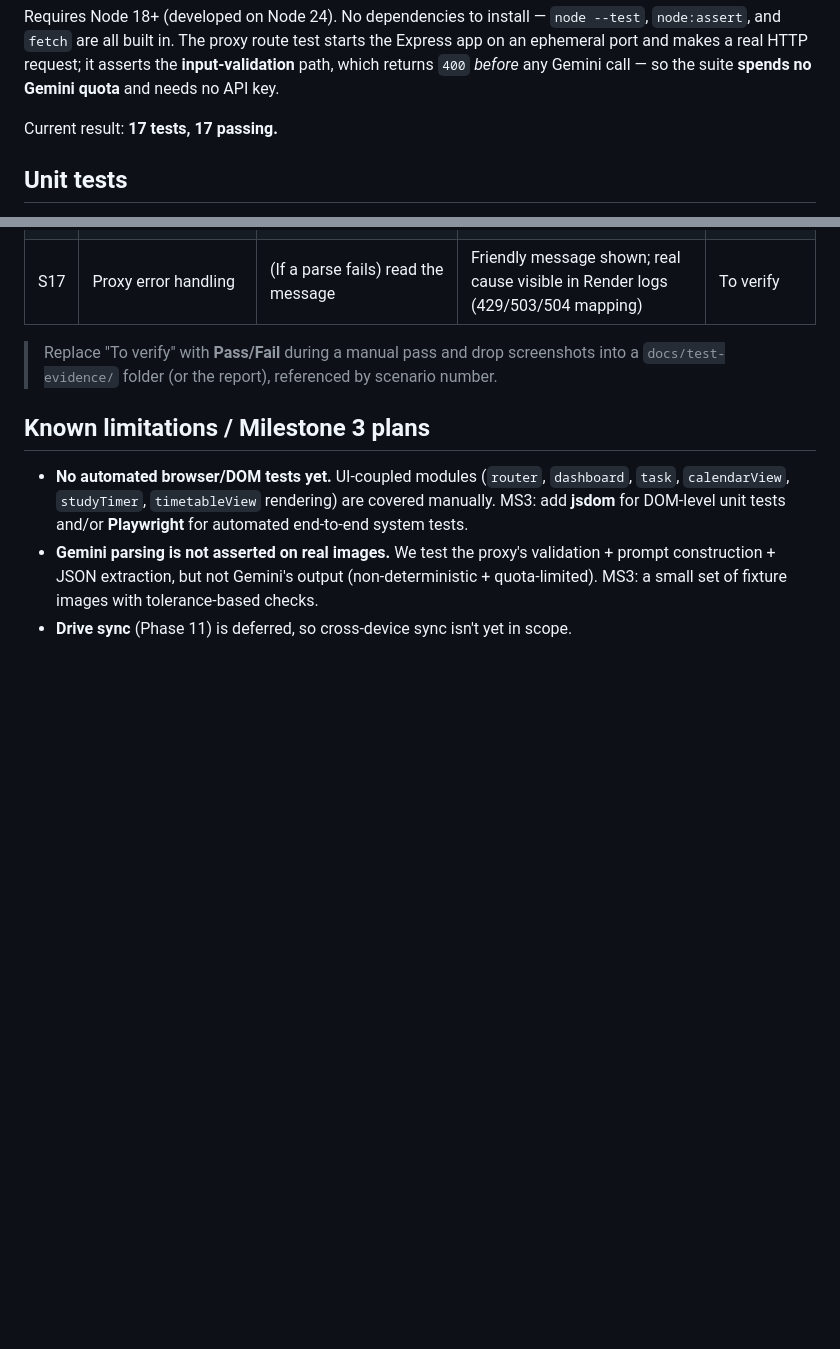
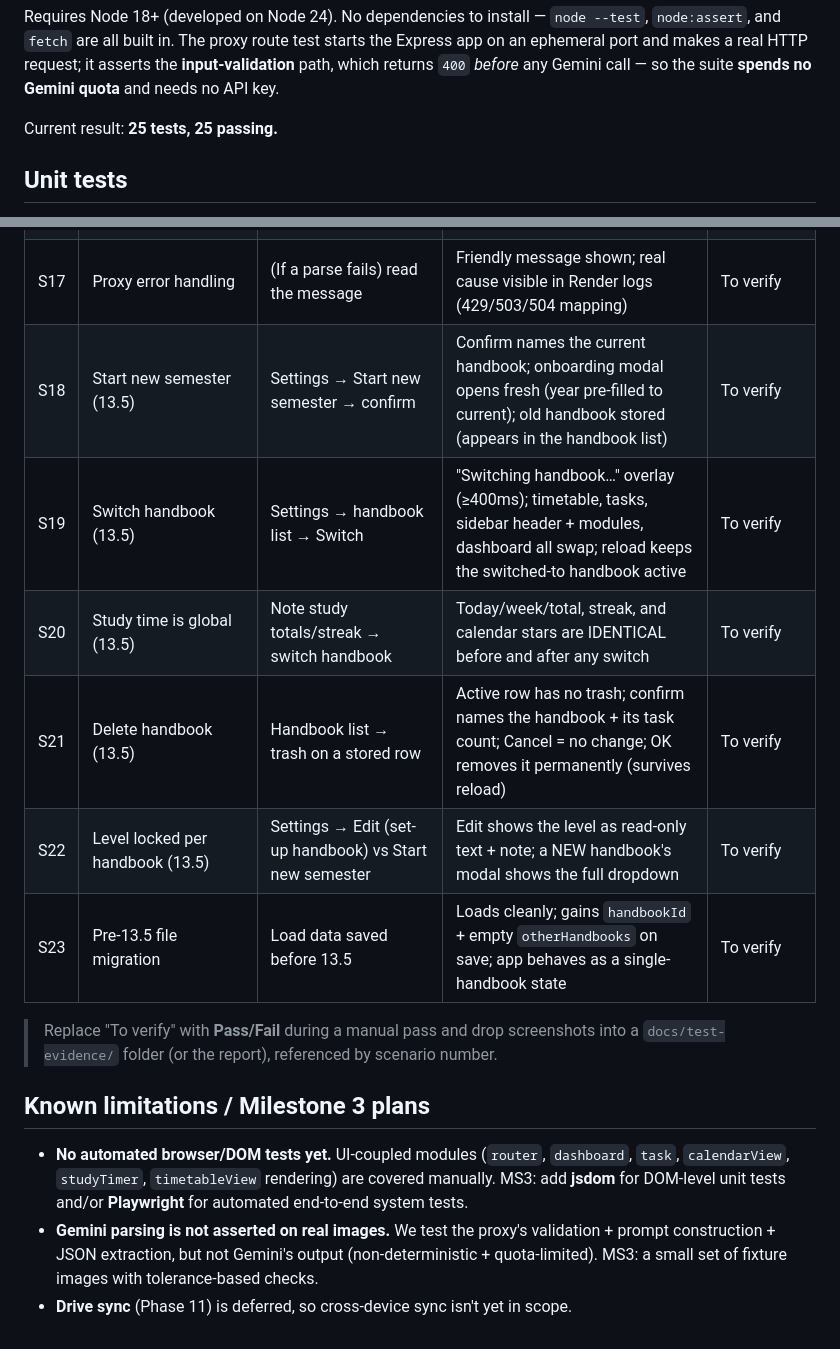
Before and after one commit to yujiankoh/modulo, a Markdown page: docs/testing.md, 2 parts joined by grey strips. GitHub-like rendering; blank space fills up the shorter version.

Commit message:
13.5 step 6: add multi-handbook testing scenarios S18-S23

```diff
--- a/docs/testing.md
+++ b/docs/testing.md
@@ -35,7 +35,7 @@ on an ephemeral port and makes a real HTTP request; it asserts the **input-valid
 path, which returns `400` *before* any Gemini call — so the suite **spends no Gemini
 quota** and needs no API key.
 
-Current result: **17 tests, 17 passing.**
+Current result: **25 tests, 25 passing.**
 
 ## Unit tests
 
@@ -88,6 +89,12 @@ the actual behaviour.
 | S15 | Edit handbook / change level | Settings → Edit → change education level (with a timetable saved) | A confirm warns the timetable may not match; cancel keeps everything; sidebar header updates on save | Pass (observed) |
 | S16 | Light/dark theme | Toggle theme | All views + icons + module colours re-theme; choice persists across reload | Pass (observed) |
 | S17 | Proxy error handling | (If a parse fails) read the message | Friendly message shown; real cause visible in Render logs (429/503/504 mapping) | To verify |
+| S18 | Start new semester (13.5) | Settings → Start new semester → confirm | Confirm names the current handbook; onboarding modal opens fresh (year pre-filled to current); old handbook stored (appears in the handbook list) | To verify |
+| S19 | Switch handbook (13.5) | Settings → handbook list → Switch | "Switching handbook…" overlay (≥400ms); timetable, tasks, sidebar header + modules, dashboard all swap; reload keeps the switched-to handbook active | To verify |
+| S20 | Study time is global (13.5) | Note study totals/streak → switch handbook | Today/week/total, streak, and calendar stars are IDENTICAL before and after any switch | To verify |
+| S21 | Delete handbook (13.5) | Handbook list → trash on a stored row | Active row has no trash; confirm names the handbook + its task count; Cancel = no change; OK removes it permanently (survives reload) | To verify |
+| S22 | Level locked per handbook (13.5) | Settings → Edit (set-up handbook) vs Start new semester | Edit shows the level as read-only text + note; a NEW handbook's modal shows the full dropdown | To verify |
+| S23 | Pre-13.5 file migration | Load data saved before 13.5 | Loads cleanly; gains `handbookId` + empty `otherHandbooks` on save; app behaves as a single-handbook state | To verify |
 
 > Replace "To verify" with **Pass/Fail** during a manual pass and drop screenshots into a
 > `docs/test-evidence/` folder (or the report), referenced by scenario number.
```
Also changed, not shown: other parts of docs/testing.md (+1 -0 lines).
